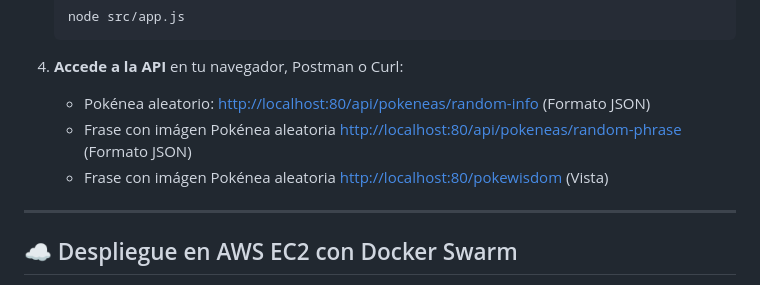
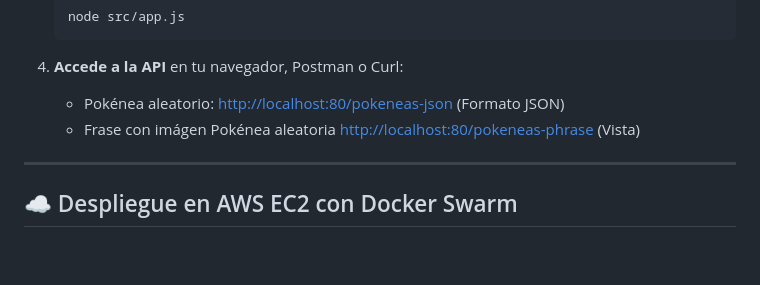
Before and after one commit to JulianAgudelo12/Taller2_TPS, a Markdown page: README.md, the part around the change. Drawn GitHub-style; blank space fills up the shorter version.

```diff
--- a/README.md
+++ b/README.md
@@ -86,9 +86,8 @@ Taller2_TPS/
 
 4. **Accede a la API** en tu navegador, Postman o Curl:
 
-   * Pokénea aleatorio: [http://localhost:80/api/pokeneas/random-info](http://localhost:80/api/pokeneas/random-info) (Formato JSON)
-   * Frase con imágen Pokénea aleatoria [http://localhost:80/api/pokeneas/random-phrase](http://localhost:80/api/pokeneas/random-phrase) (Formato JSON)
-   * Frase con imágen Pokénea aleatoria [http://localhost:80/pokewisdom](http://localhost:80/pokewisdom) (Vista)
+   * Pokénea aleatorio: [http://localhost:80/pokeneas-json](http://localhost:80/pokeneas-json) (Formato JSON)
+   * Frase con imágen Pokénea aleatoria [http://localhost:80/pokeneas-phrase](http://localhost:80/pokeneas-phrase) (Vista)
 
 ---
 
```
